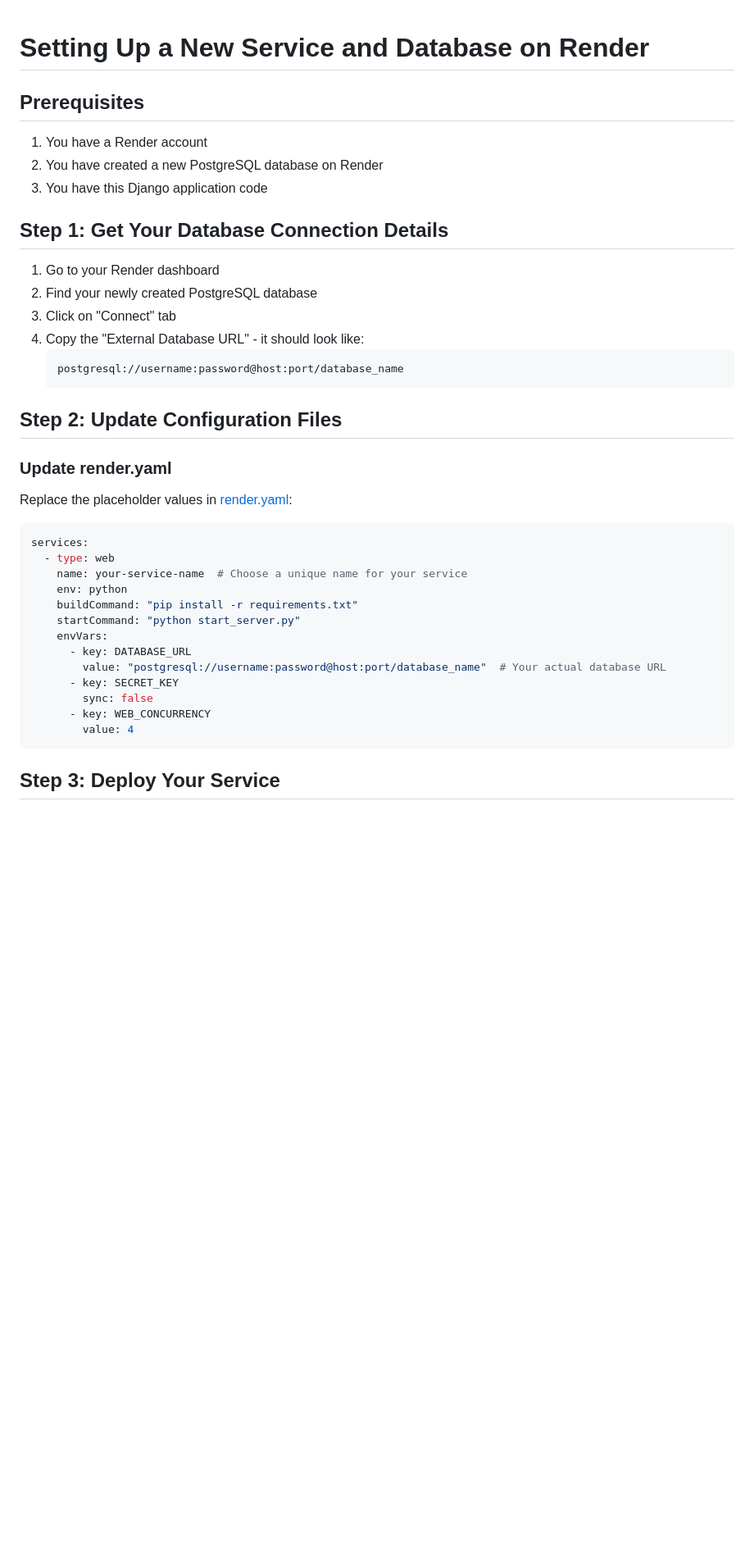
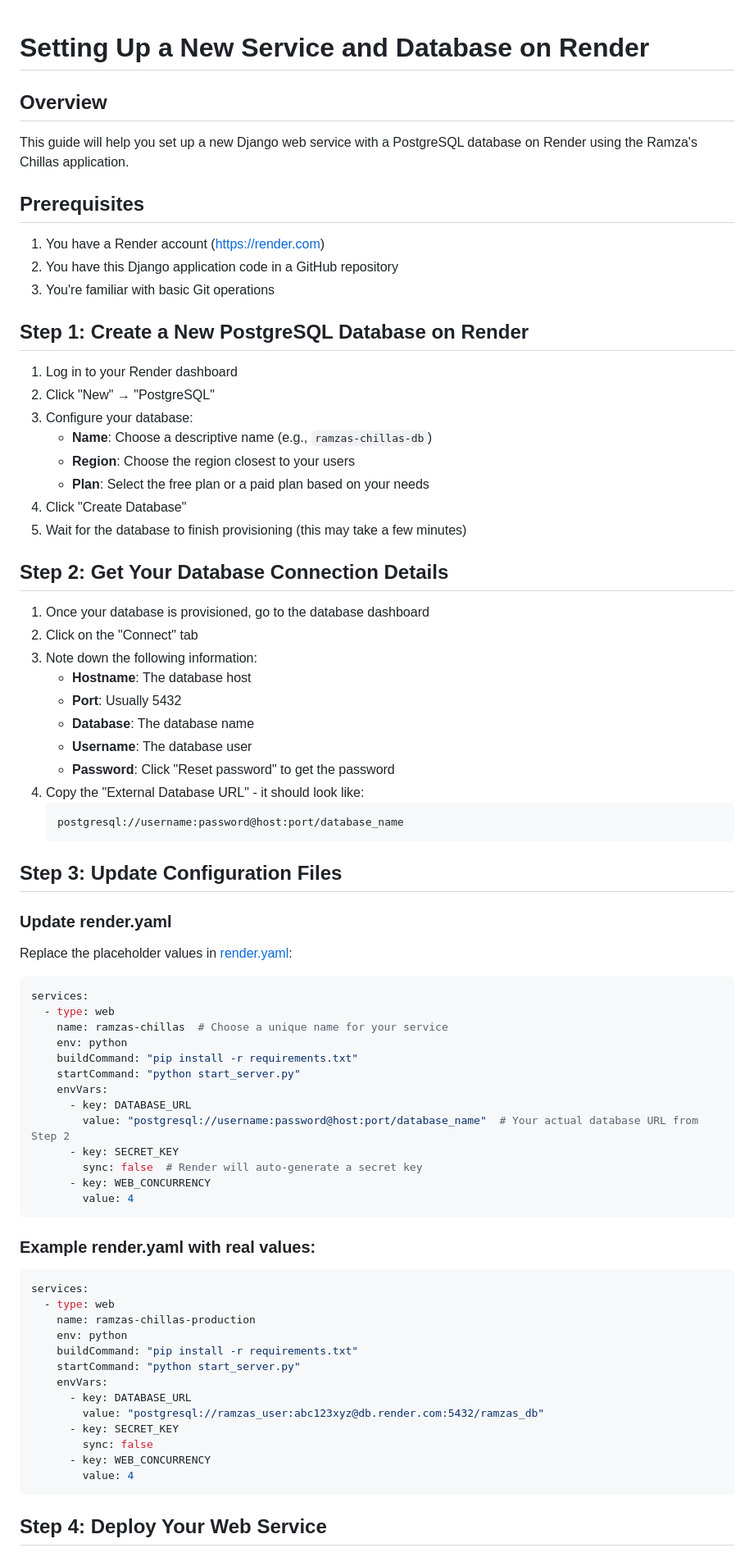
Before and after one commit to VarsityPlug0/Ramza, a Markdown page: NEW_RENDER_SETUP.md, the part around one of its changes. Shown at 82% size. Rendered like a GitHub page; blank space fills up the shorter version.

````diff
--- a/NEW_RENDER_SETUP.md
+++ b/NEW_RENDER_SETUP.md
@@ -1,21 +1,40 @@
 # Setting Up a New Service and Database on Render
 
+## Overview
+This guide will help you set up a new Django web service with a PostgreSQL database on Render using the Ramza's Chillas application.
+
 ## Prerequisites
-1. You have a Render account
-2. You have created a new PostgreSQL database on Render
-3. You have this Django application code
+1. You have a Render account (https://render.com)
+2. You have this Django application code in a GitHub repository
+3. You're familiar with basic Git operations
 
-## Step 1: Get Your Database Connection Details
+## Step 1: Create a New PostgreSQL Database on Render
 
-1. Go to your Render dashboard
-2. Find your newly created PostgreSQL database
-3. Click on "Connect" tab
+1. Log in to your Render dashboard
+2. Click "New" → "PostgreSQL"
+3. Configure your database:
+   - **Name**: Choose a descriptive name (e.g., `ramzas-chillas-db`)
+   - **Region**: Choose the region closest to your users
+   - **Plan**: Select the free plan or a paid plan based on your needs
+4. Click "Create Database"
+5. Wait for the database to finish provisioning (this may take a few minutes)
+
+## Step 2: Get Your Database Connection Details
+
+1. Once your database is provisioned, go to the database dashboard
+2. Click on the "Connect" tab
+3. Note down the following information:
+   - **Hostname**: The database host
+   - **Port**: Usually 5432
+   - **Database**: The database name
+   - **Username**: The database user
+   - **Password**: Click "Reset password" to get the password
 4. Copy the "External Database URL" - it should look like:
    ```
    postgresql://username:password@host:port/database_name
    ```
 
-## Step 2: Update Configuration Files
+## Step 3: Update Configuration Files
 
 ### Update render.yaml
 Replace the placeholder values in [render.yaml](file:///c%3A/Users/money/Bevan%20The%20IT%20GUY/absa/ramzas-chillas/render.yaml):
@@ -23,18 +42,35 @@ Replace the placeholder values in [render.yaml](file:///c%3A/Users/money/Bevan%2
 ```yaml
 services:
   - type: web
-    name: your-service-name  # Choose a unique name for your service
+    name: ramzas-chillas  # Choose a unique name for your service
     env: python
     buildCommand: "pip install -r requirements.txt"
     startCommand: "python start_server.py"
     envVars:
       - key: DATABASE_URL
-        value: "postgresql://username:password@host:port/database_name"  # Your actual database URL
+        value: "postgresql://username:password@host:port/database_name"  # Your actual database URL from Step 2
+      - key: SECRET_KEY
+        sync: false  # Render will auto-generate a secret key
+      - key: WEB_CONCURRENCY
+        value: 4
+```
+
+### Example render.yaml with real values:
+```yaml
+services:
+  - type: web
+    name: ramzas-chillas-production
+    env: python
+    buildCommand: "pip install -r requirements.txt"
+    startCommand: "python start_server.py"
+    envVars:
+      - key: DATABASE_URL
+        value: "postgresql://ramzas_user:abc123xyz@db.render.com:5432/ramzas_db"
       - key: SECRET_KEY
         sync: false
       - key: WEB_CONCURRENCY
         value: 4
 ```
 
-## Step 3: Deploy Your Service
+## Step 4: Deploy Your Web Service
 
````
Also changed, not shown: other parts of NEW_RENDER_SETUP.md (+83 -39 lines).
